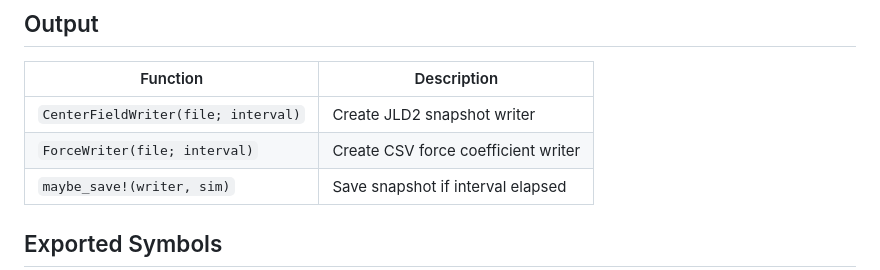
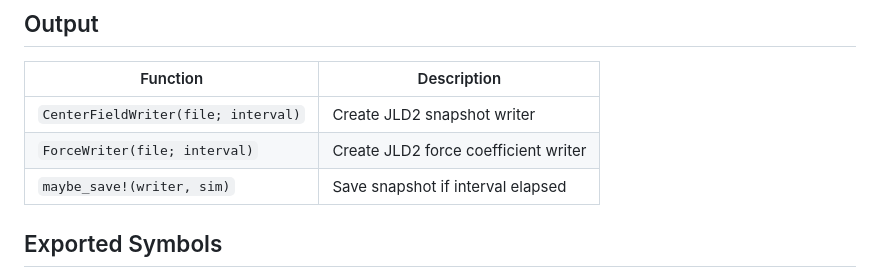
Before and after one commit to subhk/BioFlows.jl, a Markdown page: docs/src/api.md, the part around the change. Rendered like a GitHub page.

```diff
--- a/docs/src/api.md
+++ b/docs/src/api.md
@@ -74,7 +74,7 @@ See [Diagnostics](@ref) for details.
 | Function | Description |
 |----------|-------------|
 | `CenterFieldWriter(file; interval)` | Create JLD2 snapshot writer |
-| `ForceWriter(file; interval)` | Create CSV force coefficient writer |
+| `ForceWriter(file; interval)` | Create JLD2 force coefficient writer |
 | `maybe_save!(writer, sim)` | Save snapshot if interval elapsed |
 
 ## Exported Symbols
```
